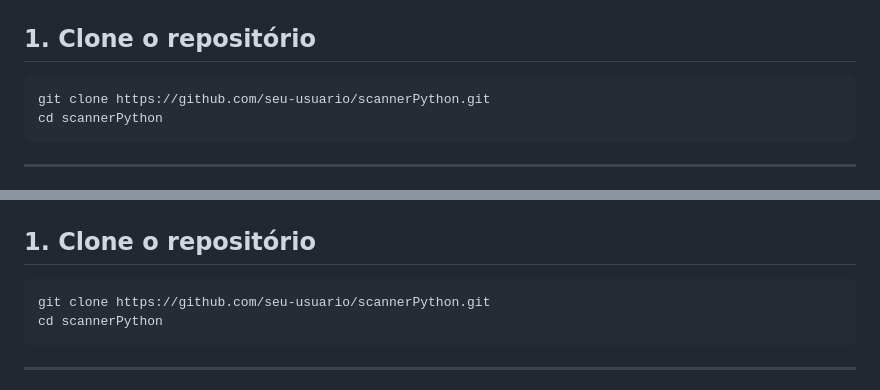
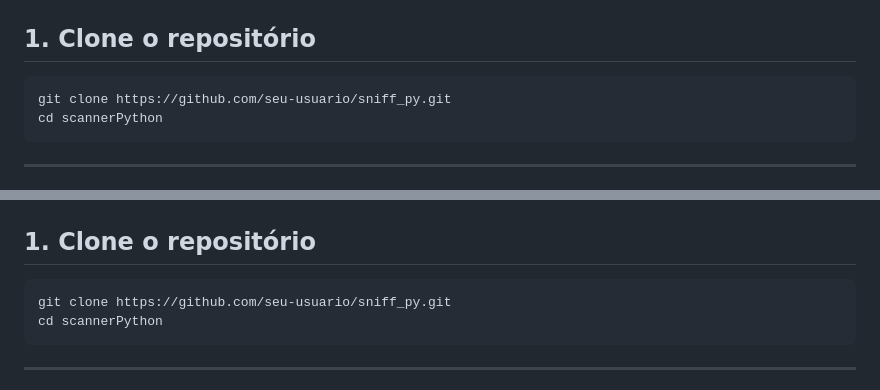
Before and after one commit to dwictor0/sniff_py, a Markdown page: README.md, 2 parts joined by grey strips. GitHub-like rendering.

Commit message:
Change repository URL from scannerPython to sniff_py
Updated repository clone URL in README.

````diff
--- a/README.md
+++ b/README.md
@@ -122,7 +122,7 @@ O projeto possui suporte para execução local com `venv` e também via containe
 ## 1. Clone o repositório
 
 ```bash
-git clone https://github.com/seu-usuario/scannerPython.git
+git clone https://github.com/seu-usuario/sniff_py.git
 cd scannerPython
 ```
 
@@ -205,7 +205,7 @@ docker --version
 ## 1. Clone o repositório
 
 ```bash
-git clone https://github.com/seu-usuario/scannerPython.git
+git clone https://github.com/seu-usuario/sniff_py.git
 cd scannerPython
 ```
 
````
